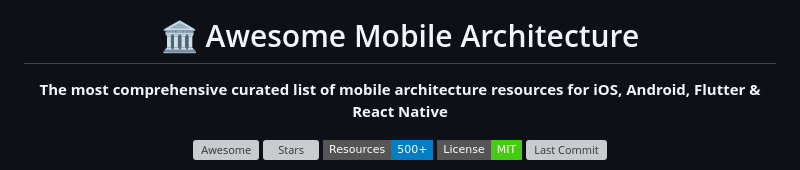
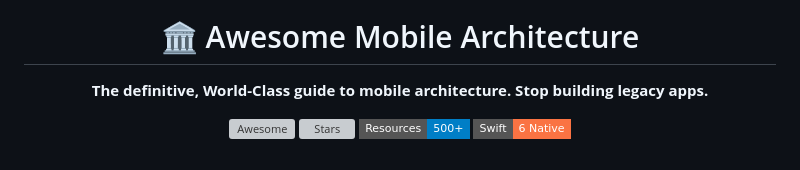
Before and after one commit to muhittincamdali/awesome-mobile-architecture, a Markdown page: README.md, the part around one of its changes. GitHub-like rendering; badges without logos; grey boxes are pictures that could not be loaded.

```diff
--- a/README.md
+++ b/README.md
@@ -5,14 +5,13 @@
 <h1 align="center">🏛️ Awesome Mobile Architecture</h1>
 
 <p align="center">
-  <strong>The most comprehensive curated list of mobile architecture resources for iOS, Android, Flutter & React Native</strong>
+  <strong>The definitive, World-Class guide to mobile architecture. Stop building legacy apps.</strong>
 </p>
 
 <p align="center">
   <a href="https://awesome.re"><img src="https://awesome.re/badge-flat2.svg" alt="Awesome"/></a>
   <img src="https://img.shields.io/github/stars/muhittincamdali/awesome-mobile-architecture?style=flat-square&logo=github&color=gold" alt="Stars"/>
   <img src="https://img.shields.io/badge/Resources-500+-blue?style=flat-square" alt="Resources"/>
-  <img src="https://img.shields.io/badge/License-MIT-brightgreen?style=flat-square" alt="License"/>
-  <img src="https://img.shields.io/github/last-commit/muhittincamdali/awesome-mobile-architecture?style=flat-square" alt="Last Commit"/>
+  <img src="https://img.shields.io/badge/Swift-6_Native-FA7343?style=flat-square&logo=swift" alt="Swift 6 Native"/>
 </p>
 
```
Also changed, not shown: other parts of README.md (+32 -9 lines).
